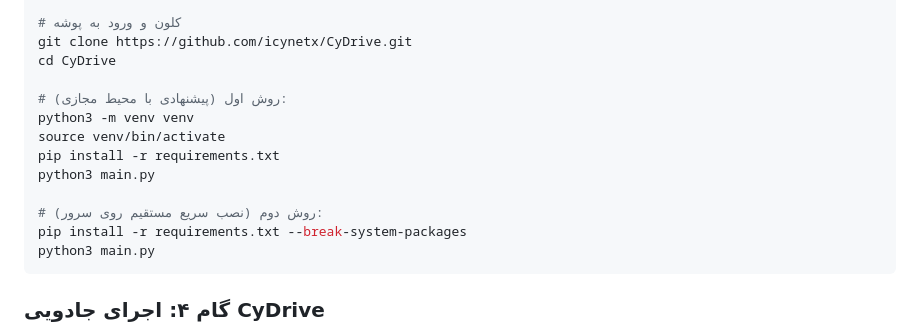
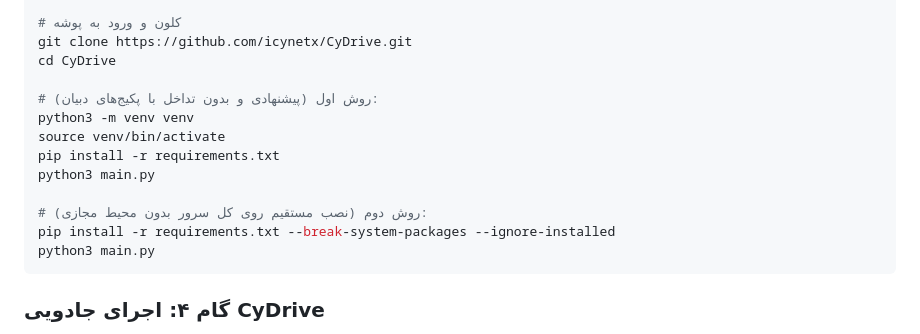
Before and after one commit to lp1688/CyDrive, a Markdown page: README.md, the part around the change. Drawn GitHub-style.

Commit message:
docs: document --ignore-installed flag for Debian/Ubuntu system packages

````diff
--- a/README.md
+++ b/README.md
@@ -155,14 +155,14 @@ sudo apt update && sudo apt install -y python3 python3-pip python3-venv git
 git clone https://github.com/icynetx/CyDrive.git
 cd CyDrive
 
-# روش اول (پیشنهادی با محیط مجازی):
+# روش اول (پیشنهادی و بدون تداخل با پکیج‌های دبیان):
 python3 -m venv venv
 source venv/bin/activate
 pip install -r requirements.txt
 python3 main.py
 
-# روش دوم (نصب سریع مستقیم روی سرور):
-pip install -r requirements.txt --break-system-packages
+# روش دوم (نصب مستقیم روی کل سرور بدون محیط مجازی):
+pip install -r requirements.txt --break-system-packages --ignore-installed
 python3 main.py
 ```
 
````
Also changed, not shown: README_EN.md (+3 -3 lines).
